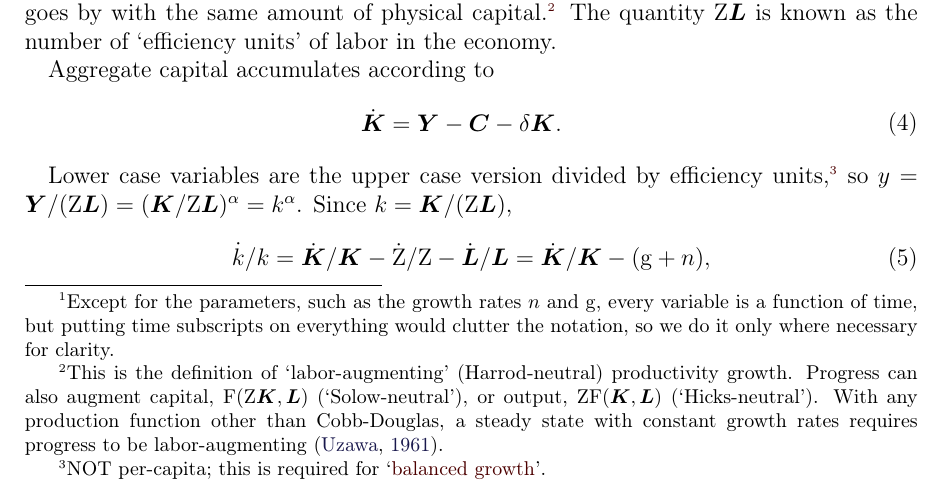
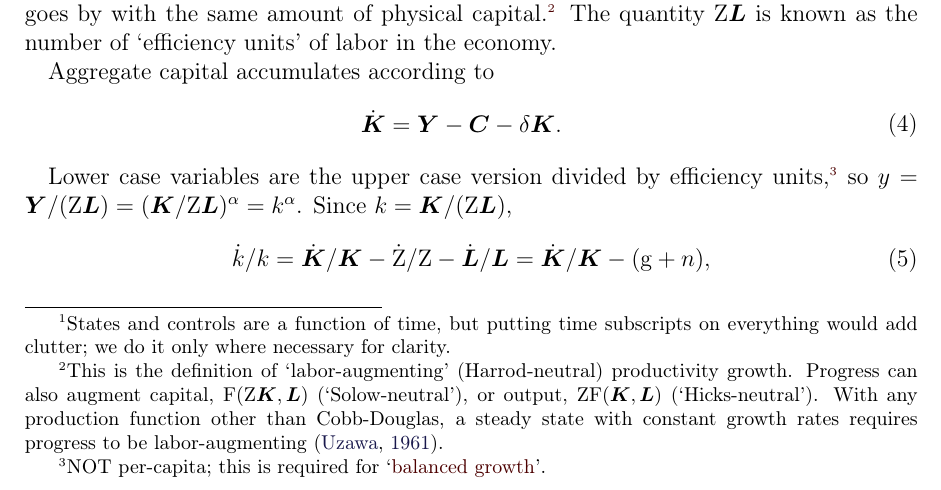
Before and after one commit to ccarrollATjhuecon/RamseyCassKoopmans, a LaTeX document (RamseyCassKoopmans.tex): part of page 1 of 9, cut so that both start at the same text. The pictures show the PDF file RamseyCassKoopmans.pdf that the author committed with the source.

Commit message:
The first note, reworded: "States and controls are a function of time"
Chris, 2026-11-16 10:52:03 EST, typed in cc:course-choice (checked with
claude-relay-check): "`Except for the parameters, such as the growth rates
n and g, every variable is a function of time, but putting time subscripts
on everything would clutter the notation, so we do it only where necessary
for clarity` -> `States and controls are a function of time, but putting
time subscripts on everything would add clutter; we do it only where
necessary for clarity`"

The note now reads, with its final period: "States and controls are a
function of time, but putting time subscripts on everything would add
clutter; we do it only where necessary for clarity." The .tex was unchanged
since 48b2217 when this was made.

Claude-Session: https://claude.ai/code/session_01B8fZTuRoG1p86RBEkTfKSm

```diff
--- a/RamseyCassKoopmans.tex
+++ b/RamseyCassKoopmans.tex
@@ -42,7 +42,7 @@ The economy has a perfectly competitive production sector that uses a Cobb-Dougl
 \begin{equation}\begin{gathered}\begin{aligned}
                    \YLvl & =  \FFunc(\KLvl,\LLvl) = \KLvl^{\kapShare}(\PtyLab \LLvl)^{1-\kapShare}
 \end{aligned}\end{gathered}\end{equation}
-to produce output using capital and labor.\marginFootnote{Except for the parameters, such as the growth rates $\PopnGroRte$ and $\PtyGroRte$, every variable is a function of time, but putting time subscripts on everything would clutter the notation, so we do it only where necessary for clarity.}  Labor hours (the same as population) increase exogenously at a constant rate
+to produce output using capital and labor.\marginFootnote{States and controls are a function of time, but putting time subscripts on everything would add clutter; we do it only where necessary for clarity.}  Labor hours (the same as population) increase exogenously at a constant rate
 \begin{equation}\begin{gathered}\begin{aligned}
   \dot{\LLvl}/\LLvl & =  \PopnGroRte
 \end{aligned}\end{gathered}\end{equation}
```
Also changed, not shown: RamseyCassKoopmans.pdf.
